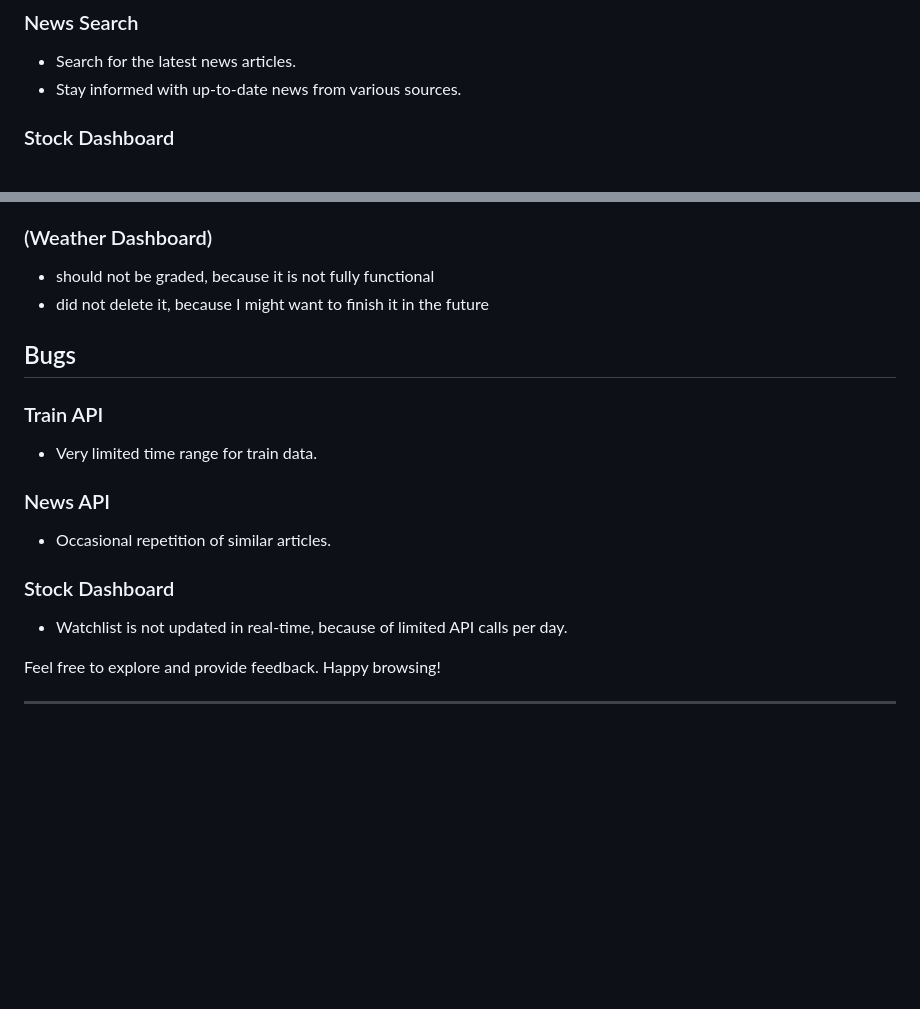
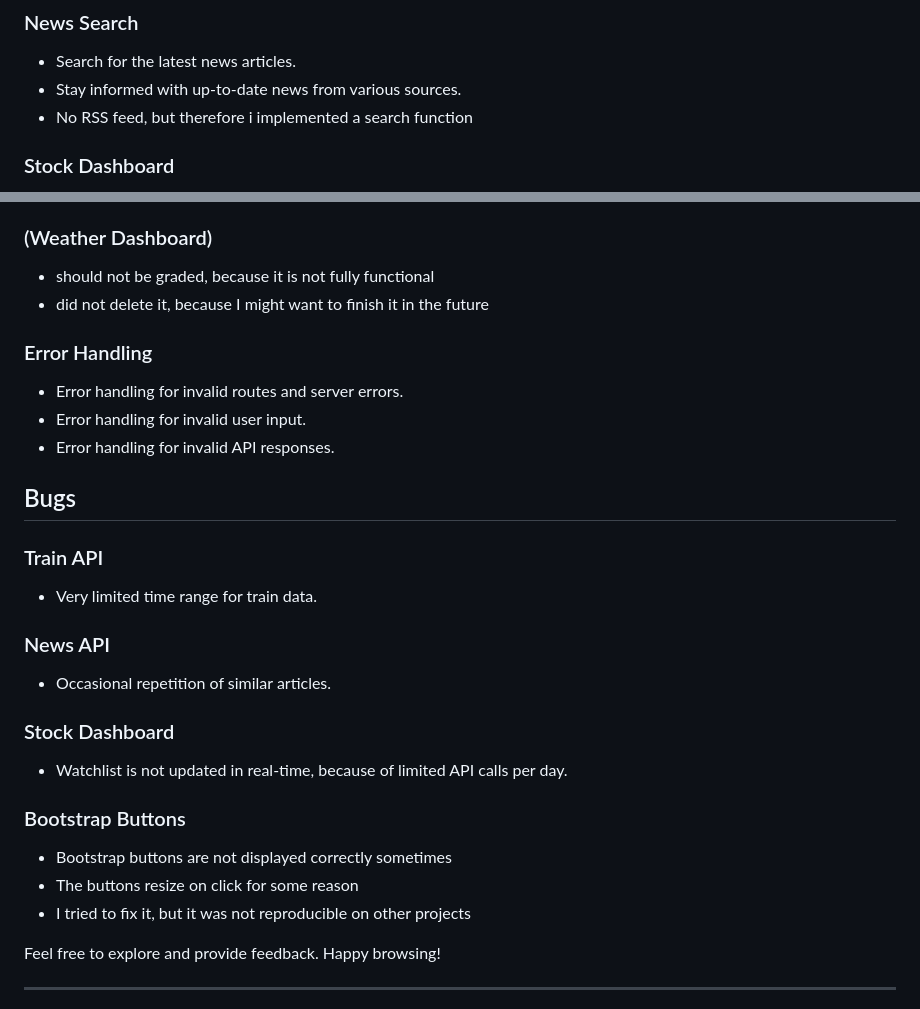
Before and after one commit to janniklth/janniks-web-app, a Markdown page: README.md, 2 parts joined by grey strips. Drawn GitHub-style; blank space fills up the shorter version.

```diff
--- a/README.md
+++ b/README.md
@@ -60,6 +60,7 @@ Welcome to Jannik's Web App! This web application provides various features, inc
 ### News Search
 - Search for the latest news articles.
 - Stay informed with up-to-date news from various sources.
+- No RSS feed, but therefore i implemented a search function
 
 ### Stock Dashboard
 - Track stock prices and view relevant financial information.
@@ -87,6 +88,11 @@ Welcome to Jannik's Web App! This web application provides various features, inc
 - should not be graded, because it is not fully functional
 - did not delete it, because I might want to finish it in the future
 
+### Error Handling
+- Error handling for invalid routes and server errors.
+- Error handling for invalid user input.
+- Error handling for invalid API responses.
+
 ## Bugs
 
 ### Train API
@@ -98,6 +104,11 @@ Welcome to Jannik's Web App! This web application provides various features, inc
 ### Stock Dashboard
 - Watchlist is not updated in real-time, because of limited API calls per day.
 
+### Bootstrap Buttons
+- Bootstrap buttons are not displayed correctly sometimes
+- The buttons resize on click for some reason
+- I tried to fix it, but it was not reproducible on other projects
+
 Feel free to explore and provide feedback. Happy browsing!
 
 ---
```
